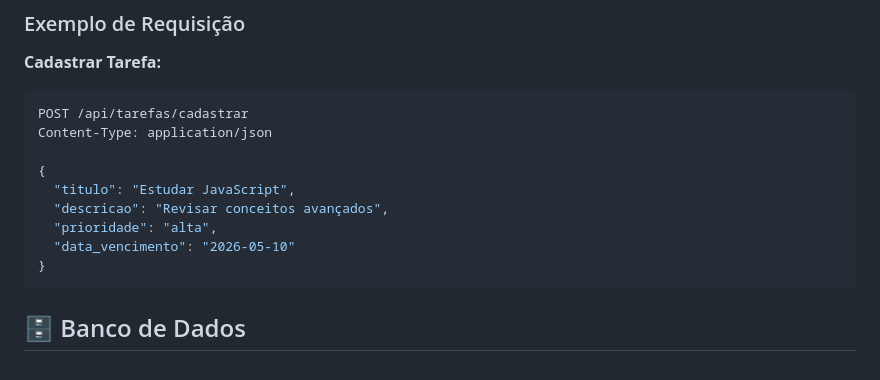
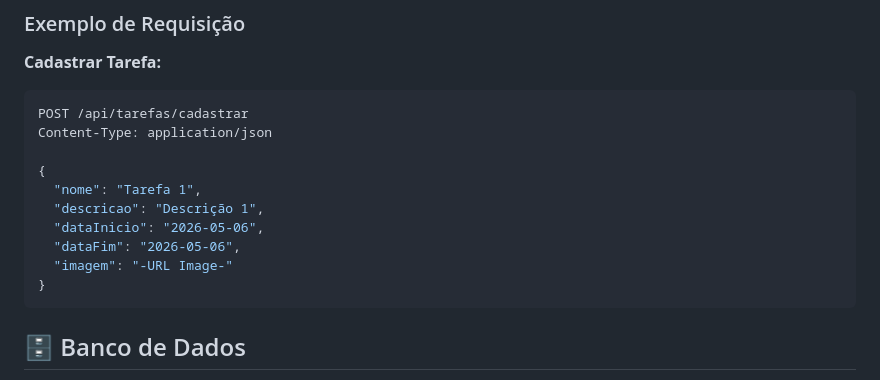
Before and after one commit to EnzoToniato567/Daily_Check, a Markdown page: README.md, the part around the change. Rendered like a GitHub page.

````diff
--- a/README.md
+++ b/README.md
@@ -109,10 +109,11 @@ POST /api/tarefas/cadastrar
 Content-Type: application/json
 
 {
-  "titulo": "Estudar JavaScript",
-  "descricao": "Revisar conceitos avançados",
-  "prioridade": "alta",
-  "data_vencimento": "2026-05-10"
+  "nome": "Tarefa 1",
+  "descricao": "Descrição 1",
+  "dataInicio": "2026-05-06",
+  "dataFim": "2026-05-06",
+  "imagem": "-URL Image-"
 }
 ```
 
````
